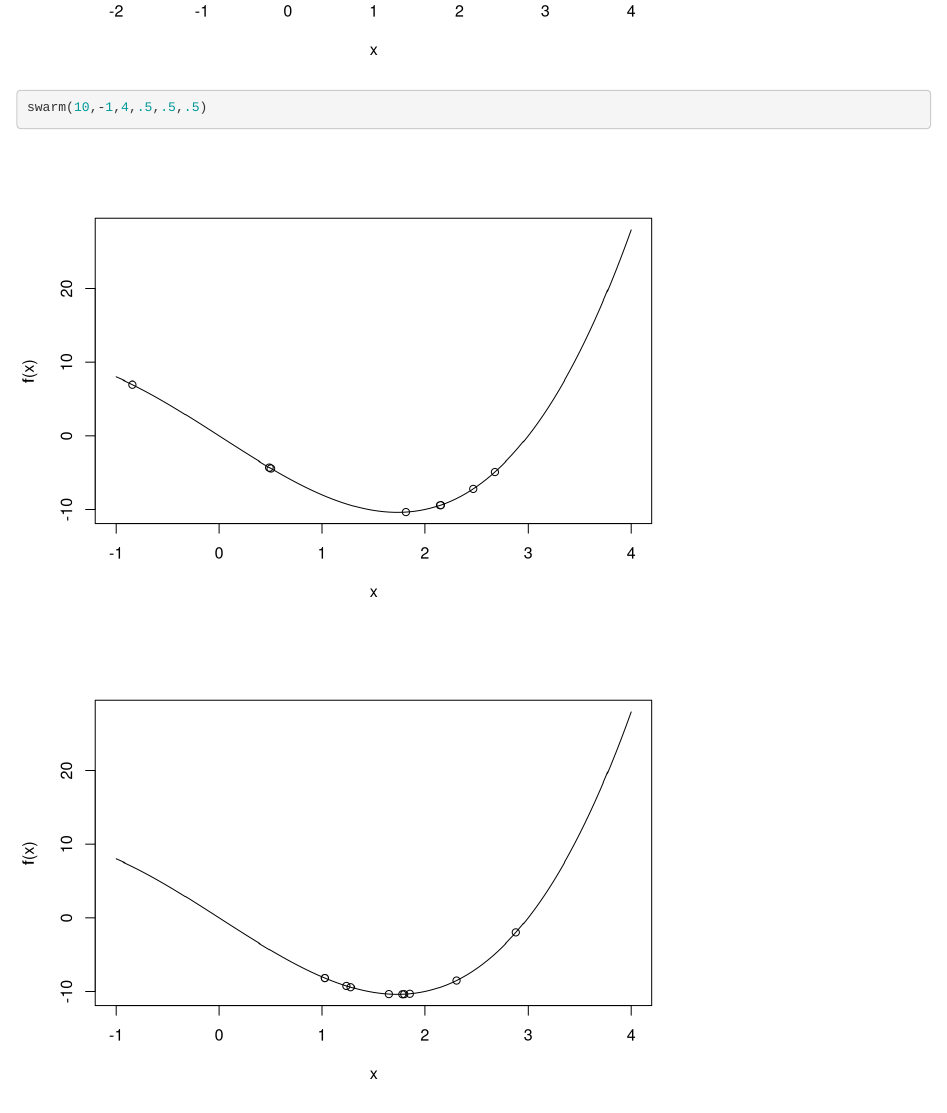
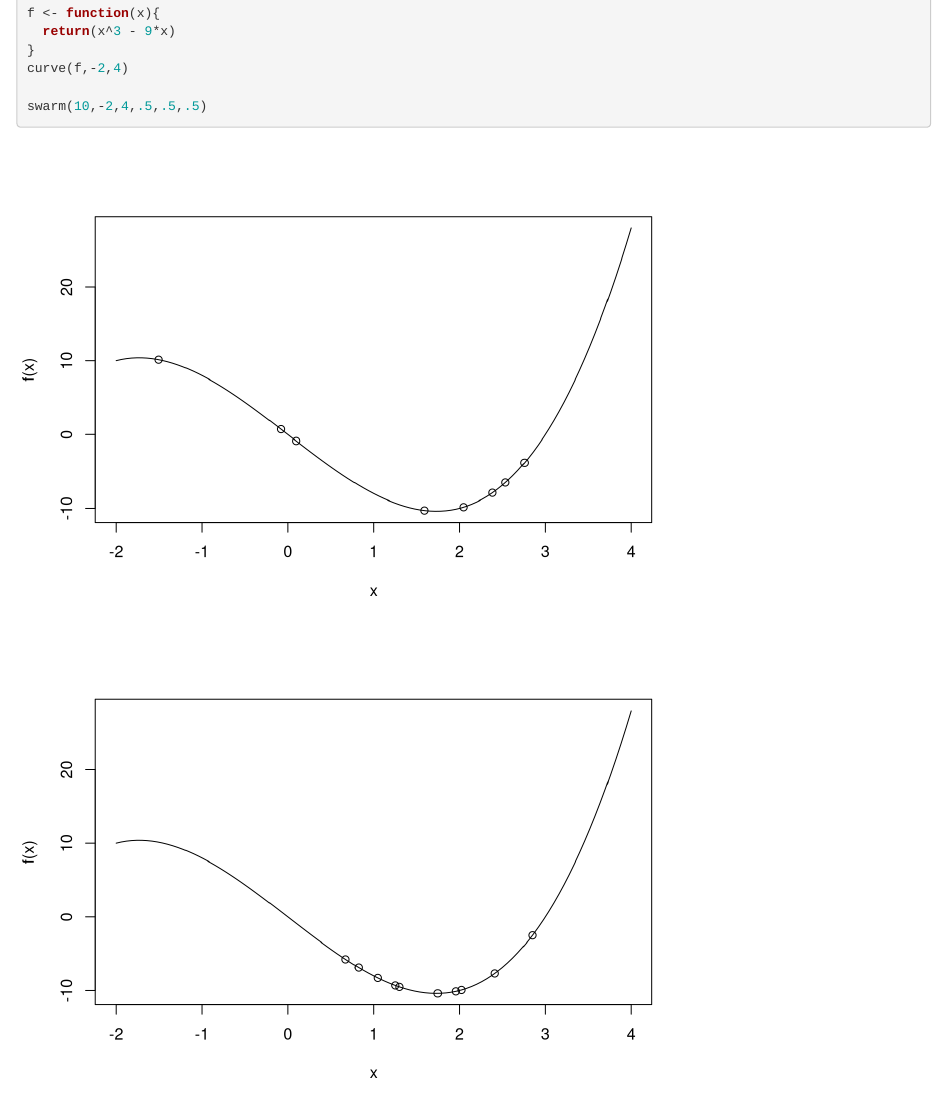
Before and after one commit to jackthomas818/Pet-Projects, an R Markdown document (ParticleSwarm/ParticleSwarm.Rmd): the page in a window 1100 px wide, from 8280 px down before the commit and from 7800 px down after it. Rendered offline with R 4.5, knitr and Pandoc, with nearby package versions.

Commit message:
html results

````diff
--- a/ParticleSwarm/ParticleSwarm.Rmd
+++ b/ParticleSwarm/ParticleSwarm.Rmd
@@ -85,6 +86,6 @@ f <- function(x){
 }
 curve(f,-2,4)
 
-swarm(10,-1,4,.5,.5,.5)
+swarm(10,-2,4,.5,.5,.5)
 
 ```
````
Also changed, not shown: ParticleSwarm/ParticleSwarm.html (added), ParticleSwarm/ParticleSwarm.Rmd (1 more changed lines).
